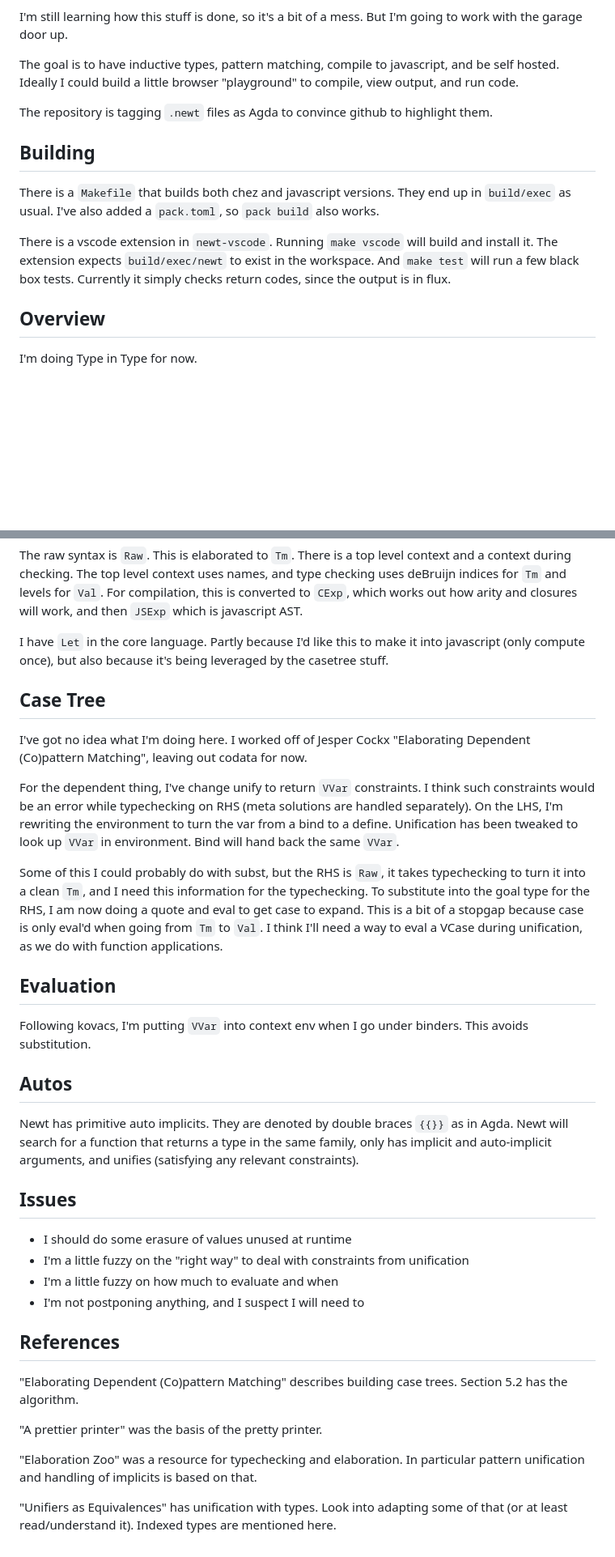
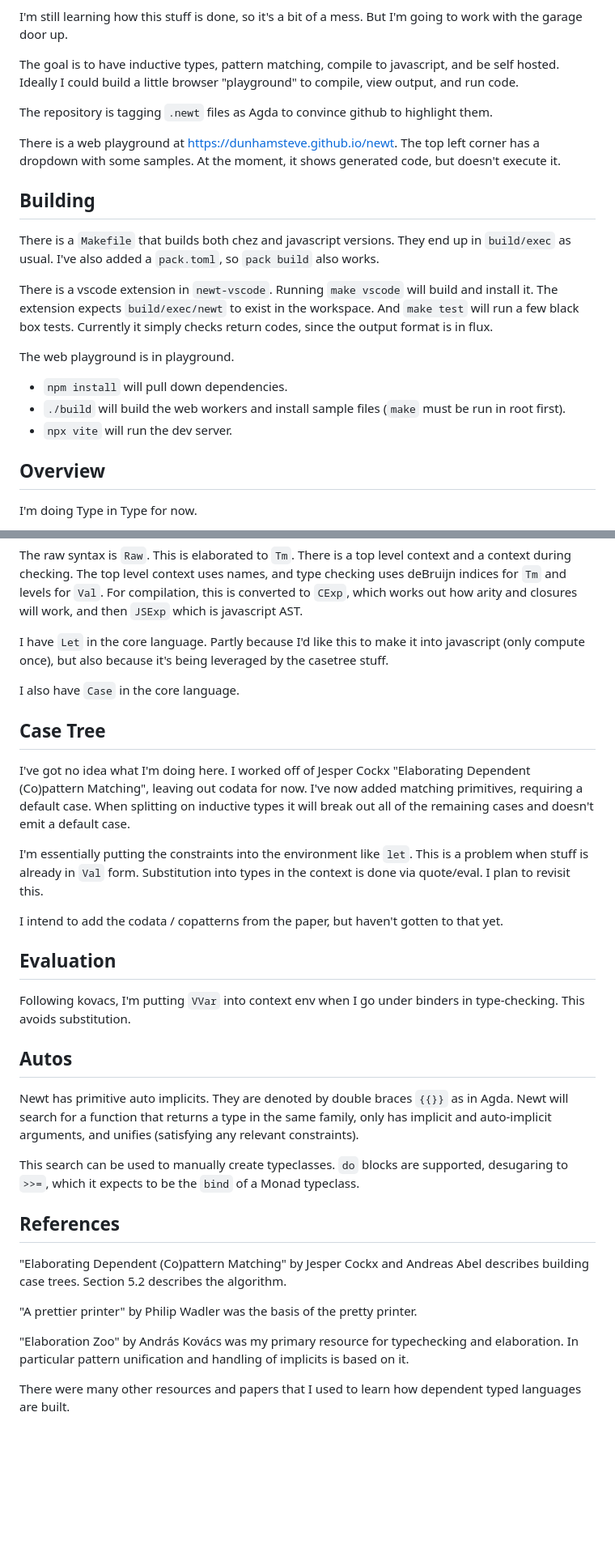
Before and after one commit to dunhamsteve/newt, a Markdown page: README.md, 2 parts joined by grey strips. Shown at 81% size. Rendered like a GitHub page; blank space fills up the shorter version.

```diff
--- a/README.md
+++ b/README.md
@@ -14,12 +14,21 @@ output, and run code.
 
 The repository is tagging `.newt` files as Agda to convince github to highlight them.
 
+There is a web playground at https://dunhamsteve.github.io/newt. The top left corner
+has a dropdown with some samples. At the moment, it shows generated code, but doesn't
+execute it.
+
 ## Building
 
 There is a `Makefile` that builds both chez and javascript versions.  They end up in
 `build/exec` as usual.  I've also added a `pack.toml`, so `pack build` also works.
 
-There is a vscode extension in `newt-vscode`. Running `make vscode` will build and install it. The extension expects `build/exec/newt` to exist in the workspace. And `make test` will run a few black box tests. Currently it simply checks return codes, since the output is in flux.
+There is a vscode extension in `newt-vscode`. Running `make vscode` will build and install it. The extension expects `build/exec/newt` to exist in the workspace. And `make test` will run a few black box tests. Currently it simply checks return codes, since the output format is in flux.
+
+The web playground is in playground.
+- `npm install` will pull down dependencies.
+- `./build` will build the web workers and install sample files (`make` must be run in root first).
+- `npx vite` will run the dev server.
 
 ## Overview
 
@@ -36,37 +45,32 @@ indices for `Tm` and levels for `Val`.  For compilation, this is converted to `C
 
 I have `Let` in the core language. Partly because I'd like this to make it into javascript (only compute once), but also because it's being leveraged by the casetree stuff.
 
+I also have `Case` in the core language.
+
 ## Case Tree
 
-I've got no idea what I'm doing here. I worked off of Jesper Cockx "Elaborating Dependent (Co)pattern Matching", leaving out codata for now.
+I've got no idea what I'm doing here. I worked off of Jesper Cockx "Elaborating Dependent (Co)pattern Matching", leaving out codata for now.  I've now added matching primitives, requiring a default case. When splitting on inductive types it will break out all of the remaining cases and doesn't emit a default case.
 
-For the dependent thing, I've change unify to return `VVar` constraints. I think such constraints would be an error while typechecking on RHS (meta solutions are handled separately). On the LHS, I'm rewriting the environment to turn the var from a bind to a define. Unification has been tweaked to look up `VVar` in environment. Bind will hand back the same `VVar`.
+I'm essentially putting the constraints into the environment like `let`. This is a problem when stuff is already in `Val` form. Substitution into types in the context is done via quote/eval. I plan to revisit this.
 
-Some of this I could probably do with subst, but the RHS is `Raw`, it takes typechecking to turn it into a clean `Tm`, and I need this information for the typechecking.  To substitute into the goal type for the RHS, I am now
-doing a quote and eval to get case to expand. This is a bit of a stopgap because case is only eval'd when going
-from `Tm` to `Val`. I think I'll need a way to eval a VCase during unification, as we do with function applications.
+I intend to add the codata / copatterns from the paper, but haven't gotten to that yet.
 
 ## Evaluation
 
-Following kovacs, I'm putting `VVar` into context env when I go under binders. This avoids substitution.
+Following kovacs, I'm putting `VVar` into context env when I go under binders in type-checking. This avoids substitution.
 
 ## Autos
 
 Newt has primitive auto implicits. They are denoted by double braces `{{}}` as in Agda. Newt will search for a function that returns a type in the same family, only has implicit and auto-implicit arguments, and unifies (satisfying any relevant constraints).
 
-## Issues
-
-- I should do some erasure of values unused at runtime
-- I'm a little fuzzy on the "right way" to deal with constraints from unification
-- I'm a little fuzzy on how much to evaluate and when
-- I'm not postponing anything, and I suspect I will need to
+This search can be used to manually create typeclasses.  `do` blocks are supported, desugaring to `>>=`, which it expects to be the `bind` of a Monad typeclass.
 
 ## References
 
-"Elaborating Dependent (Co)pattern Matching" describes building case trees. Section 5.2 has the algorithm.
+"Elaborating Dependent (Co)pattern Matching" by Jesper Cockx and Andreas Abel describes building case trees. Section 5.2 describes the algorithm.
 
-"A prettier printer" was the basis of the pretty printer.
+"A prettier printer" by Philip Wadler was the basis of the pretty printer.
 
-"Elaboration Zoo" was a resource for typechecking and elaboration. In particular pattern unification and handling of implicits is based on that.
+"Elaboration Zoo" by András Kovács was my primary resource for typechecking and elaboration. In particular pattern unification and handling of implicits is based on it.
 
-"Unifiers as Equivalences" has unification with types.  Look into adapting some of that (or at least read/understand it).  Indexed types are mentioned here.
+There were many other resources and papers that I used to learn how dependent typed languages are built.
```
Also changed, not shown: TODO.md (+5 -5 lines).
